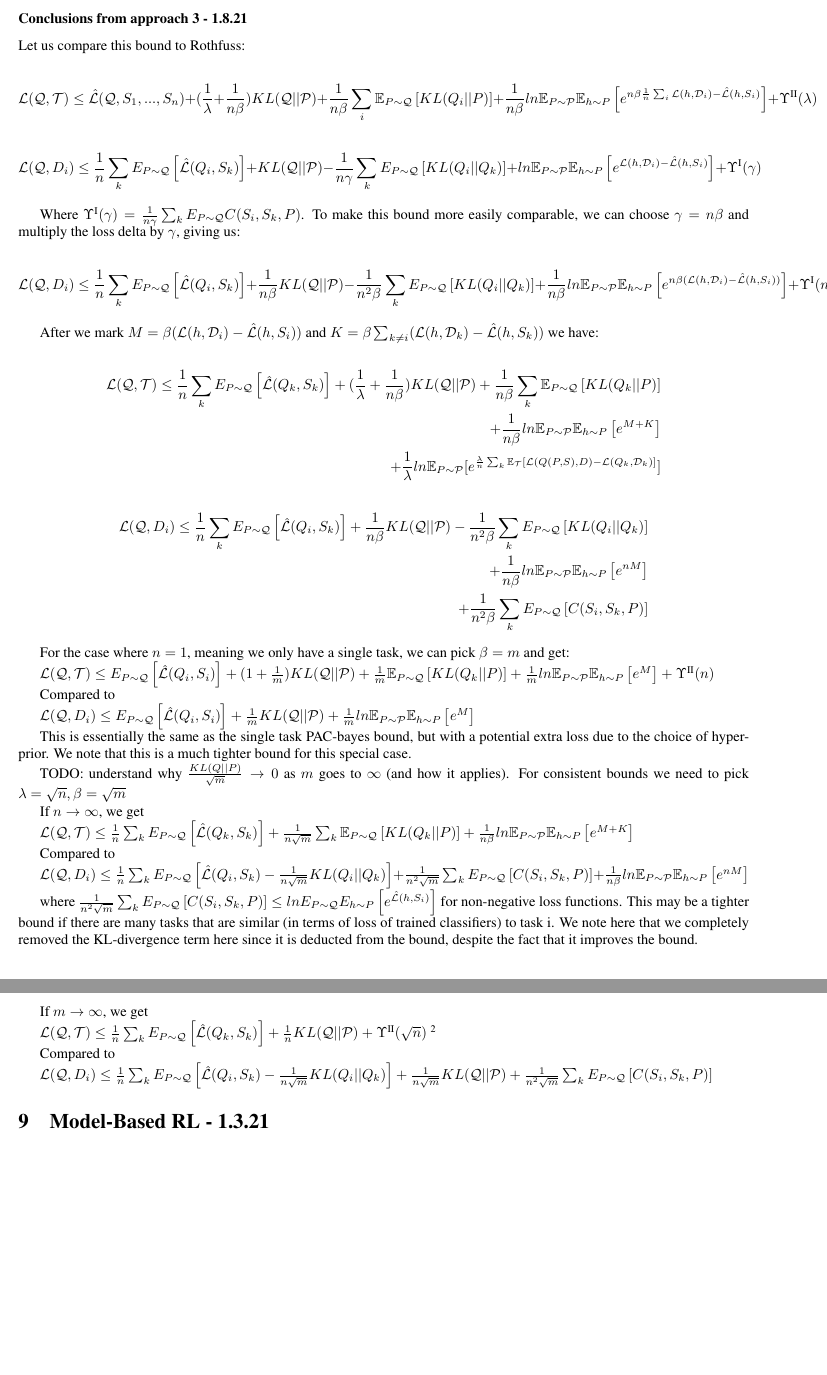
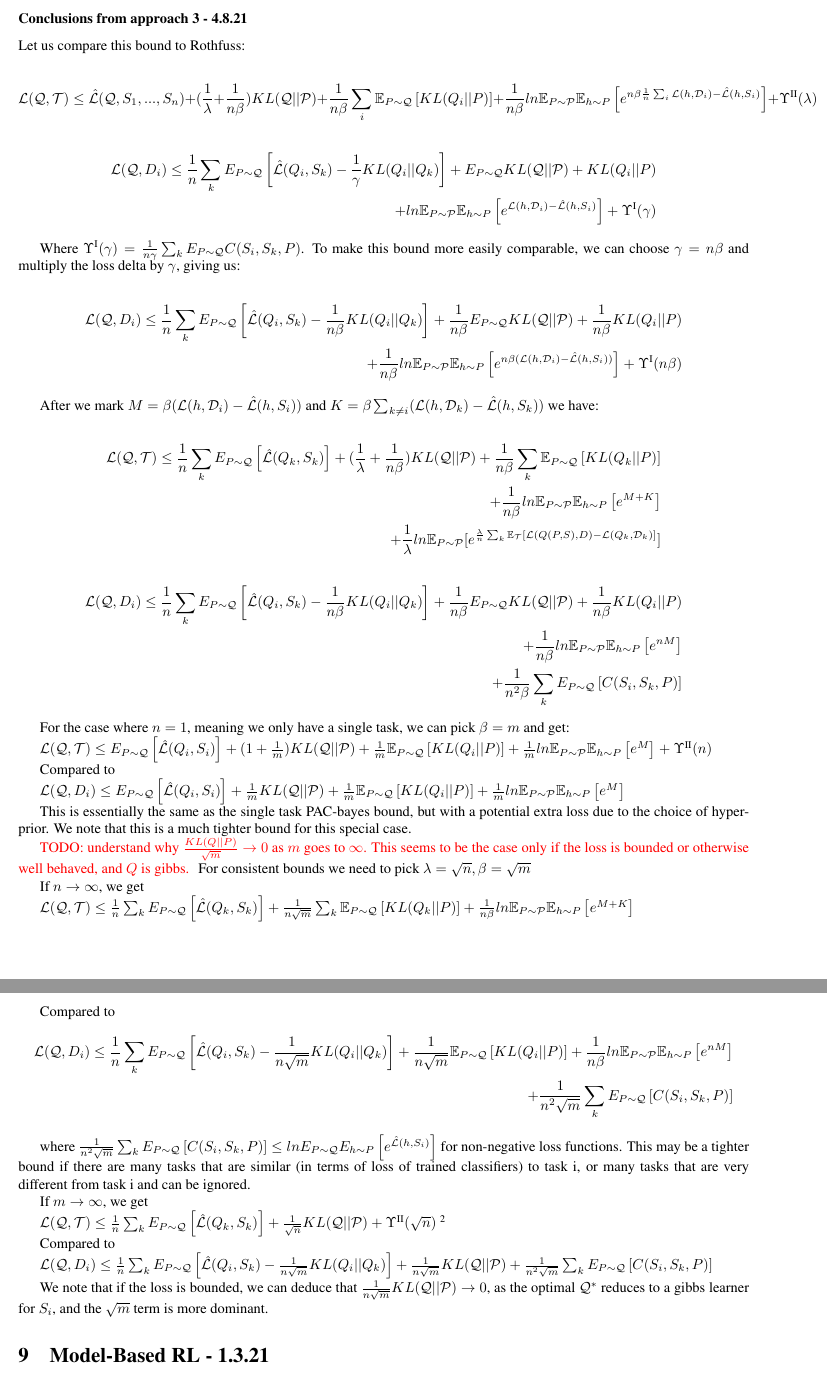
Before and after one commit to lioritan/phd-work, a LaTeX paper (curriculum_survey.tex): two parts of pages 13 and 14 of 23, joined at a grey line, cut so that both start at the same text, the shorter picture padded with empty space. Compiled offline with pdfLaTeX.

Commit message:
Update curriculum_survey.tex

```diff
--- a/curriculum_survey.tex
+++ b/curriculum_survey.tex
@@ -559,19 +562,28 @@ $$\bar{g}(P)=\frac{1}{n}\sum_k \left (\hat{\mathcal{L}}(Q_i,S_k)-\frac{1}{\gamma
 
 This gives us a somewhat logical optimization goal: lower loss for the goal task, as well as all similar tasks. If a task is very dissimilar (in terms of KL) it can be ignored to an extent.
 
-\subsubsection*{Conclusions from approach 3 - 1.8.21}
+\subsubsection*{Conclusions from approach 3 - 4.8.21}
 
 Let us compare this bound to Rothfuss:
 
 $$\mathcal{L}(\mathcal{Q}, \mathcal{T}) \leq \hat{\mathcal{L}}(\mathcal{Q}, S_1,...,S_n) + (\frac{1}{\lambda}+\frac{1}{n\beta}) KL(\mathcal{Q}||\mathcal{P}) + \frac{1}{n\beta}\sum_i \mathbb{E}_{P\sim \mathcal{Q}} \left [KL(Q_i||P) \right ] + \frac{1}{n\beta}ln\mathbb{E}_{P\sim \mathcal{P}}\mathbb{E}_{h\sim P}\left [ e^{n\beta\frac{1}{n}\sum_i\mathcal{L}(h,\mathcal{D}_i)- \hat{\mathcal{L}}(h, S_i)} \right ] +\Upsilon^{\text{\Romannum{2}}}(\lambda)$$
 
-$$ \mathcal{L}(\mathcal{Q}, D_i)\leq \frac{1}{n}\sum_k E_{P\sim \mathcal{Q}} \left [ \hat{\mathcal{L}}(Q_i,S_k) \right ] +  KL(\mathcal{Q}||\mathcal{P}) - \frac{1}{n\gamma} \sum_k E_{P\sim \mathcal{Q}} \left [ KL(Q_i||Q_k) \right ] + ln\mathbb{E}_{P\sim \mathcal{P}}\mathbb{E}_{h\sim P}\left [ e^{\mathcal{L}(h,\mathcal{D}_i)- \hat{\mathcal{L}}(h, S_i)} \right ]
- + \Upsilon^{\text{\Romannum{1}}}(\gamma) $$
+\begin{equation*}
+\begin{split}
+\mathcal{L}(\mathcal{Q}, D_i)\leq \frac{1}{n}\sum_k E_{P\sim \mathcal{Q}} \left [ \hat{\mathcal{L}}(Q_i,S_k) -\frac{1}{\gamma}KL(Q_i||Q_k) \right ] +  E_{P\sim \mathcal{Q}}KL(\mathcal{Q}||\mathcal{P}) + KL(Q_i||P) \\  + ln\mathbb{E}_{P\sim \mathcal{P}}\mathbb{E}_{h\sim P}\left [ e^{\mathcal{L}(h,\mathcal{D}_i)- \hat{\mathcal{L}}(h, S_i)} \right ]
+ + \Upsilon^{\text{\Romannum{1}}}(\gamma)
+\end{split}
+\end{equation*}
 
 Where $\Upsilon^{\text{\Romannum{1}}}(\gamma)=\frac{1}{n\gamma}\sum_k E_{P\sim \mathcal{Q}} C(S_i,S_k,P) $. To make this bound more easily comparable, we can choose $\gamma=n\beta$ and multiply the loss delta by $\gamma$, giving us:
 
-$$ \mathcal{L}(\mathcal{Q}, D_i)\leq \frac{1}{n}\sum_k E_{P\sim \mathcal{Q}} \left [ \hat{\mathcal{L}}(Q_i,S_k) \right ] +  \frac{1}{n\beta} KL(\mathcal{Q}||\mathcal{P}) - \frac{1}{n^2\beta} \sum_k E_{P\sim \mathcal{Q}} \left [ KL(Q_i||Q_k) \right ] + \frac{1}{n\beta} ln\mathbb{E}_{P\sim \mathcal{P}}\mathbb{E}_{h\sim P}\left [ e^{n\beta(\mathcal{L}(h,\mathcal{D}_i)- \hat{\mathcal{L}}(h, S_i))} \right ]
-+ \Upsilon^{\text{\Romannum{1}}}(n\beta) $$
+
+\begin{equation*}
+\begin{split}
+\mathcal{L}(\mathcal{Q}, D_i)\leq \frac{1}{n}\sum_k E_{P\sim \mathcal{Q}} \left [ \hat{\mathcal{L}}(Q_i,S_k) -\frac{1}{n\beta}KL(Q_i||Q_k) \right ] + \frac{1}{n\beta} E_{P\sim \mathcal{Q}}KL(\mathcal{Q}||\mathcal{P}) +\frac{1}{n\beta} KL(Q_i||P) \\  + \frac{1}{n\beta} ln\mathbb{E}_{P\sim \mathcal{P}}\mathbb{E}_{h\sim P}\left [ e^{n\beta(\mathcal{L}(h,\mathcal{D}_i)- \hat{\mathcal{L}}(h, S_i))} \right ]
++ \Upsilon^{\text{\Romannum{1}}}(n\beta)
+\end{split}
+\end{equation*}
 
 After we mark $M=\beta(\mathcal{L}(h,\mathcal{D}_i)- \hat{\mathcal{L}}(h, S_i))$ and $K=\beta\sum_{k\neq i}(\mathcal{L}(h,\mathcal{D}_k)- \hat{\mathcal{L}}(h, S_k))$ we have:
 
@@ -585,7 +597,7 @@ After we mark $M=\beta(\mathcal{L}(h,\mathcal{D}_i)- \hat{\mathcal{L}}(h, S_i))$
 
 \begin{equation*}
 \begin{split}
-\mathcal{L}(\mathcal{Q}, D_i)\leq \frac{1}{n}\sum_k E_{P\sim \mathcal{Q}} \left [ \hat{\mathcal{L}}(Q_i,S_k) \right ] +  \frac{1}{n\beta} KL(\mathcal{Q}||\mathcal{P}) - \frac{1}{n^2\beta} \sum_k E_{P\sim \mathcal{Q}} \left [ KL(Q_i||Q_k) \right ] \\+ \frac{1}{n\beta} ln\mathbb{E}_{P\sim \mathcal{P}}\mathbb{E}_{h\sim P}\left [ e^{nM} \right ]
+\mathcal{L}(\mathcal{Q}, D_i)\leq \frac{1}{n}\sum_k E_{P\sim \mathcal{Q}} \left [ \hat{\mathcal{L}}(Q_i,S_k) -\frac{1}{n\beta}KL(Q_i||Q_k) \right ] + \frac{1}{n\beta} E_{P\sim \mathcal{Q}}KL(\mathcal{Q}||\mathcal{P}) +\frac{1}{n\beta} KL(Q_i||P) \\+ \frac{1}{n\beta} ln\mathbb{E}_{P\sim \mathcal{P}}\mathbb{E}_{h\sim P}\left [ e^{nM} \right ]
 \\
 + \frac{1}{n^2\beta}\sum_k E_{P\sim \mathcal{Q}} \left [C(S_i,S_k,P)\right ]
 \end{split}
@@ -593,15 +605,16 @@ After we mark $M=\beta(\mathcal{L}(h,\mathcal{D}_i)- \hat{\mathcal{L}}(h, S_i))$
 
 For the case where $n=1$, meaning we only have a single task, we can pick $\beta=m$ and get:
 
-$\mathcal{L}(\mathcal{Q}, \mathcal{T}) \leq  E_{P\sim \mathcal{Q}}  \left [ \hat{\mathcal{L}}(Q_i,S_i) \right ] + (1+\frac{1}{m})KL(\mathcal{Q}||\mathcal{P}) + \frac{1}{m}\mathbb{E}_{P\sim \mathcal{Q}} \left [KL(Q_k||P)\right ] + \frac{1}{m} ln\mathbb{E}_{P\sim \mathcal{P}}\mathbb{E}_{h\sim P}\left [ e^{M} \right ] + \Upsilon^{\text{\Romannum{2}}}(n)$
+$\mathcal{L}(\mathcal{Q}, \mathcal{T}) \leq  E_{P\sim \mathcal{Q}}  \left [ \hat{\mathcal{L}}(Q_i,S_i) \right ] + (1+\frac{1}{m})KL(\mathcal{Q}||\mathcal{P}) + \frac{1}{m}\mathbb{E}_{P\sim \mathcal{Q}} \left [KL(Q_i||P)\right ] + \frac{1}{m} ln\mathbb{E}_{P\sim \mathcal{P}}\mathbb{E}_{h\sim P}\left [ e^{M} \right ] + \Upsilon^{\text{\Romannum{2}}}(n)$
 
 Compared to
 
-$\mathcal{L}(\mathcal{Q}, D_i)\leq E_{P\sim \mathcal{Q}}  \left [ \hat{\mathcal{L}}(Q_i,S_i) \right ] + \frac{1}{m}KL(\mathcal{Q}||\mathcal{P}) + \frac{1}{m} ln\mathbb{E}_{P\sim \mathcal{P}}\mathbb{E}_{h\sim P}\left [ e^{M} \right ] $
+
+$\mathcal{L}(\mathcal{Q}, D_i)\leq E_{P\sim \mathcal{Q}}  \left [ \hat{\mathcal{L}}(Q_i,S_i) \right ] + \frac{1}{m}KL(\mathcal{Q}||\mathcal{P}) + \frac{1}{m}\mathbb{E}_{P\sim \mathcal{Q}} \left [KL(Q_i||P)\right ] + \frac{1}{m} ln\mathbb{E}_{P\sim \mathcal{P}}\mathbb{E}_{h\sim P}\left [ e^{M} \right ] $
 
 This is essentially the same as the single task PAC-bayes bound, but with a potential extra loss due to the choice of hyper-prior. We note that this is a much tighter bound for this special case.
 
-TODO: understand why $\frac{KL(Q||P)}{\sqrt{m}}\rightarrow 0$ as $m$ goes to $\infty$ (and how it applies).
+\textcolor{red}{TODO: understand why $\frac{KL(Q||P)}{\sqrt{m}}\rightarrow 0$ as $m$ goes to $\infty$. This seems to be the case only if the loss is bounded or otherwise well behaved, and $Q$ is gibbs. }
 For consistent bounds we need to pick $\lambda=\sqrt{n}, \beta=\sqrt{m}$
 
 If $n\rightarrow\infty$, we get
@@ -609,20 +622,25 @@ If $n\rightarrow\infty$, we get
 $\mathcal{L}(\mathcal{Q}, \mathcal{T}) \leq \frac{1}{n}\sum_k E_{P\sim \mathcal{Q}} \left [ \hat{\mathcal{L}}(Q_k,S_k) \right ] + \frac{1}{n\sqrt{m}}\sum_k \mathbb{E}_{P\sim \mathcal{Q}} \left [KL(Q_k||P) \right ] + \frac{1}{n\beta} ln\mathbb{E}_{P\sim \mathcal{P}}\mathbb{E}_{h\sim P}\left [ e^{M+K} \right ]$
 
 Compared to
-
-$\mathcal{L}(\mathcal{Q}, D_i)\leq \frac{1}{n}\sum_k E_{P\sim \mathcal{Q}}  \left [ \hat{\mathcal{L}}(Q_i,S_k) -\frac{1}{n\sqrt{m}}KL(Q_i||Q_k)\right ]  + \frac{1}{n^2\sqrt{m}}\sum_k E_{P\sim \mathcal{Q}} \left [C(S_i,S_k,P)\right ] + \frac{1}{n\beta} ln\mathbb{E}_{P\sim \mathcal{P}}\mathbb{E}_{h\sim P}\left [ e^{nM} \right ]$
+\begin{equation*}
+\begin{split}
+\mathcal{L}(\mathcal{Q}, D_i)\leq \frac{1}{n}\sum_k E_{P\sim \mathcal{Q}}  \left [ \hat{\mathcal{L}}(Q_i,S_k) -\frac{1}{n\sqrt{m}}KL(Q_i||Q_k)\right ]  + \frac{1}{n\sqrt{m}}\mathbb{E}_{P\sim \mathcal{Q}} \left [KL(Q_i||P)\right ] + \frac{1}{n\beta} ln\mathbb{E}_{P\sim \mathcal{P}}\mathbb{E}_{h\sim P}\left [ e^{nM}\right ] \\+\frac{1}{n^2\sqrt{m}}\sum_k E_{P\sim \mathcal{Q}} \left [C(S_i,S_k,P)\right ]
+\end{split}
+\end{equation*}
 
 where $\frac{1}{n^2\sqrt{m}}\sum_k E_{P\sim \mathcal{Q}} \left [C(S_i,S_k,P)\right ] \leq  lnE_{P\sim \mathcal{Q}}E_{h\sim P}\left [ e^{\hat{\mathcal{L}}(h,S_i)}\right ]$ for non-negative loss functions.
-This may be a tighter bound if there are many tasks that are similar (in terms of loss of trained classifiers) to task i. We note here that we completely removed the KL-divergence term here since it is deducted from the bound, despite the fact that it improves the bound.
+This may be a tighter bound if there are many tasks that are similar (in terms of loss of trained classifiers) to task i, or many tasks that are very different from task i and can be ignored.
 
 If $m\rightarrow\infty$, we get
 
-$\mathcal{L}(\mathcal{Q}, \mathcal{T}) \leq \frac{1}{n}\sum_k E_{P\sim \mathcal{Q}} \left [ \hat{\mathcal{L}}(Q_k,S_k) \right ]+ \frac{1}{n}KL(\mathcal{Q}||\mathcal{P}) + \Upsilon^{\text{\Romannum{2}}}(\sqrt{n})$
+$\mathcal{L}(\mathcal{Q}, \mathcal{T}) \leq \frac{1}{n}\sum_k E_{P\sim \mathcal{Q}} \left [ \hat{\mathcal{L}}(Q_k,S_k) \right ]+ \frac{1}{\sqrt{n}}KL(\mathcal{Q}||\mathcal{P}) + \Upsilon^{\text{\Romannum{2}}}(\sqrt{n})$
 \footnote{$\Upsilon^{\text{\Romannum{2}}}(\sqrt{n})=\frac{1}{\sqrt{n}}ln \mathbb{E}_{P\sim \mathcal{P}} \left [e^{\frac{1}{\sqrt{n}}\sum_{i=1}^{n}\mathbb{E}_{(D,S)\sim \mathcal{T}}\left [\mathcal{L}(Q(P,S),D)- \mathcal{L}(Q(P, S_i), \mathcal{D}_i)\right ]} \right ]$}
 
 Compared to
 
 $\mathcal{L}(\mathcal{Q}, D_i)\leq \frac{1}{n}\sum_k E_{P\sim \mathcal{Q}}  \left [ \hat{\mathcal{L}}(Q_i,S_k)  -\frac{1}{n\sqrt{m}}KL(Q_i||Q_k)\right ] + \frac{1}{n\sqrt{m}}KL(\mathcal{Q}||\mathcal{P}) + \frac{1}{n^2\sqrt{m}}\sum_k E_{P\sim \mathcal{Q}} \left [C(S_i,S_k,P)\right ] $
+
+We note that if the loss is bounded, we can deduce that $\frac{1}{n\sqrt{m}}KL(\mathcal{Q}||\mathcal{P})\rightarrow 0$, as the optimal $\mathcal{Q}^*$ reduces to a gibbs learner for $S_i$, and the $\sqrt{m}$ term is more dominant.
 
 
 
```
Also changed, not shown: curriculum_survey.tex (23 more changed lines).
